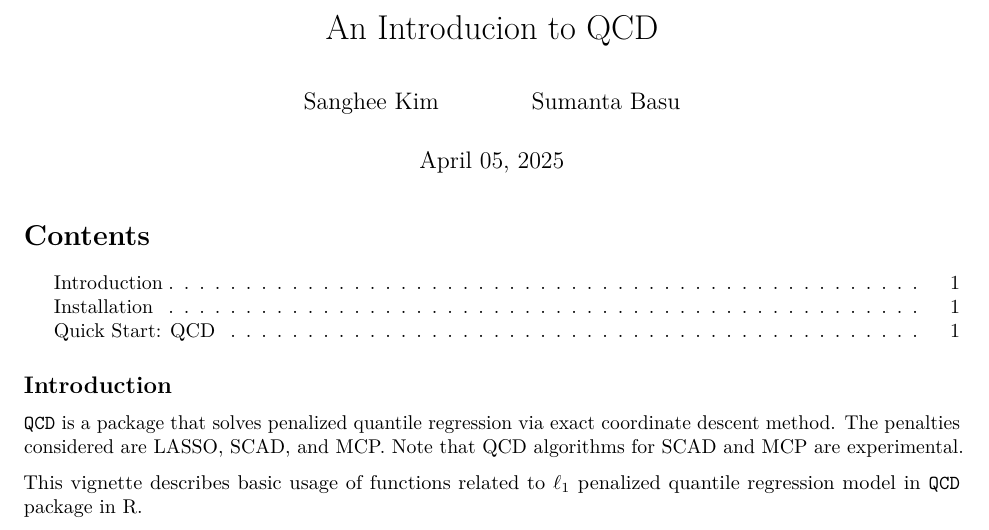
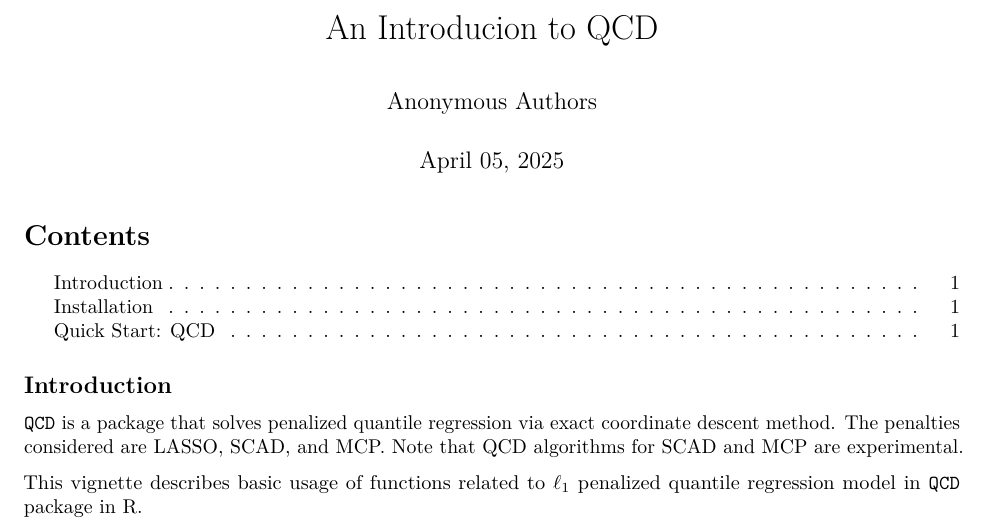
Before and after one commit to sangheekim96/QCD, an R Markdown document (vignettes/QCD.Rmd): part of page 1 of 3, cut so that both start at the same text. Rendered offline with R 4.5, knitr and Pandoc, then LaTeX, with nearby package versions; some code elsewhere in the file could not run offline.

Commit message:
Update QCD.Rmd

```diff
--- a/vignettes/QCD.Rmd
+++ b/vignettes/QCD.Rmd
@@ -1,8 +1,6 @@
 ---
 title: "An Introducion to QCD"
-author:
-  - Sanghee Kim
-  - Sumanta Basu
+author: Anonymous Authors
 date: "`r format(Sys.time(), '%B %d, %Y')`"
 output:
   pdf_document:
```
